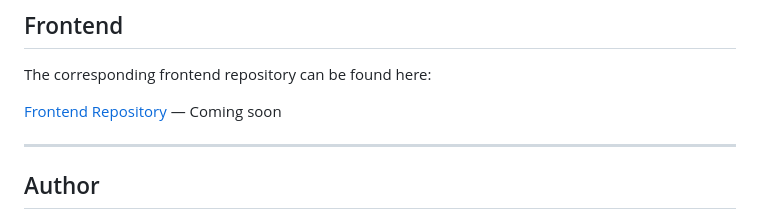
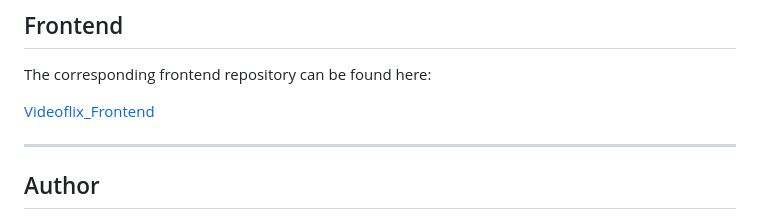
Before and after one commit to PBiebert/Videoflix_Backend, a Markdown page: README.md, the part around the change. Drawn GitHub-style.

Commit message:
docs: update frontend repository link in README

```diff
--- a/README.md
+++ b/README.md
@@ -161,7 +161,7 @@ Videoflix_Backend/
 
 The corresponding frontend repository can be found here:
 
-[Frontend Repository](#) — Coming soon
+[Videoflix_Frontend](https://github.com/PBiebert/Videoflix_Frontend)
 
 ---
 
```
